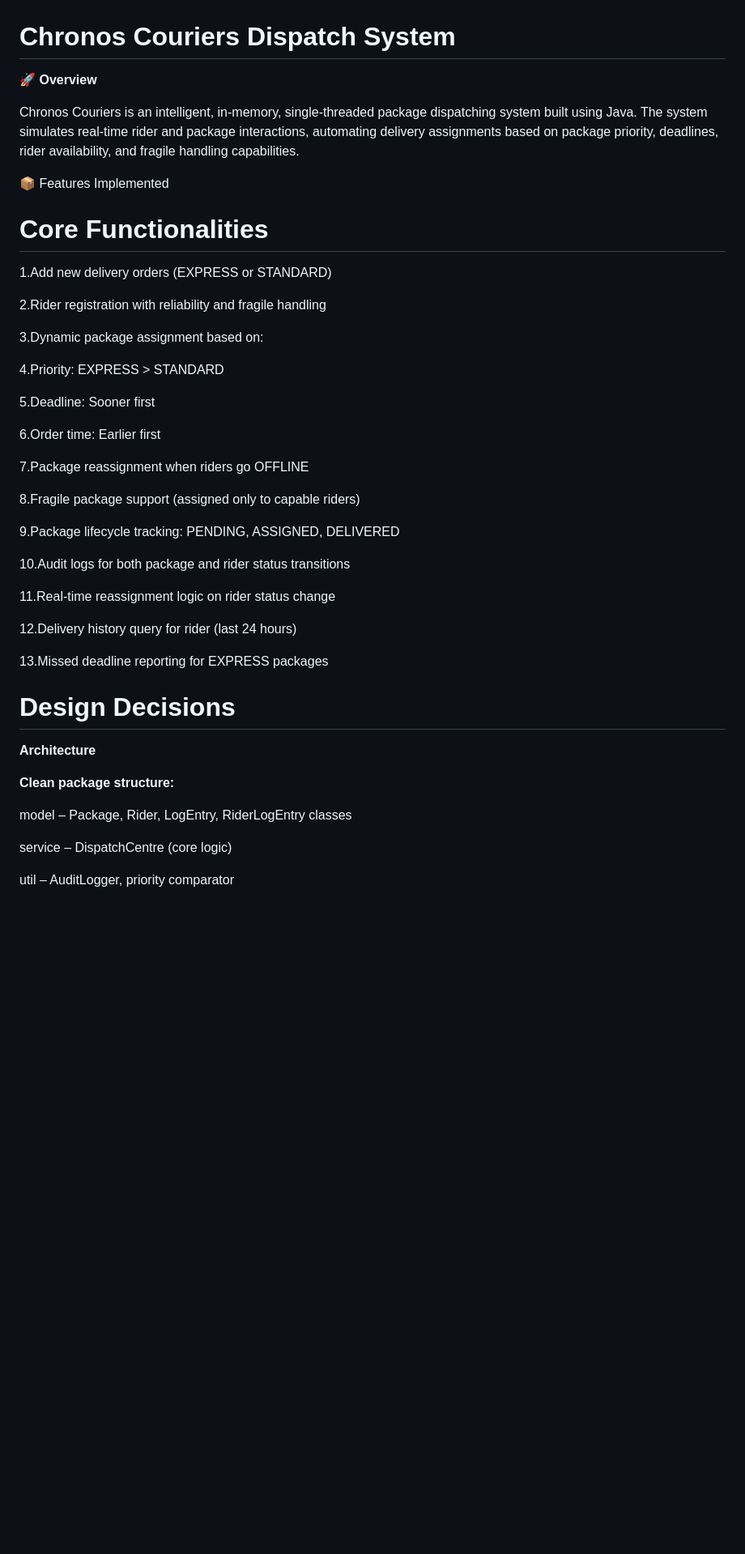
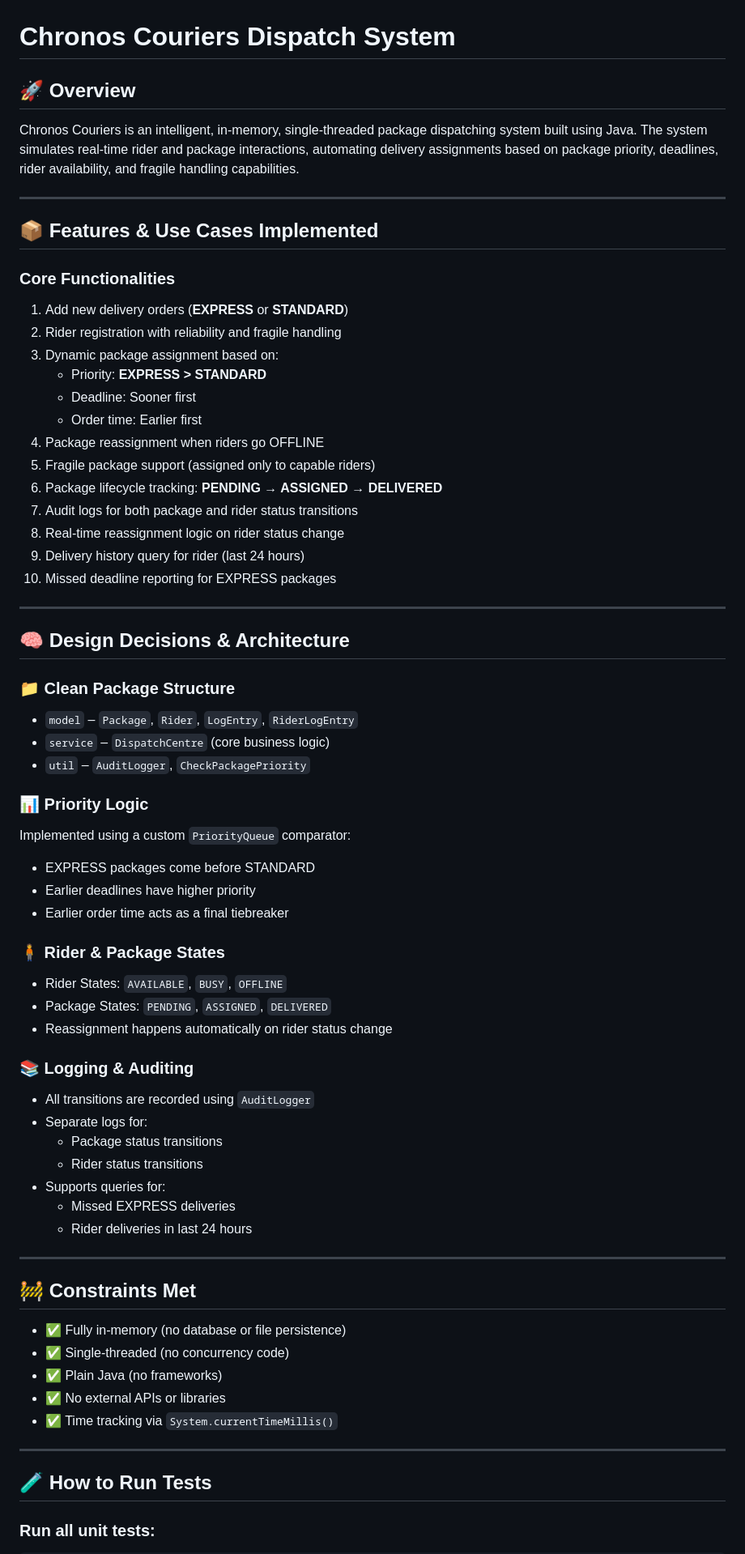
Before and after one commit to akhil755/Chronos_Couriers, a Markdown page: README.md, the part around one of its changes. Shown at 81% size. Drawn GitHub-style; blank space fills up the shorter version.

```diff
--- a/README.md
+++ b/README.md
@@ -1,48 +1,76 @@
 # Chronos Couriers Dispatch System
 
-🚀 **Overview**
+## 🚀 Overview
 
 Chronos Couriers is an intelligent, in-memory, single-threaded package dispatching system built using Java. The system simulates real-time rider and package interactions, automating delivery assignments based on package priority, deadlines, rider availability, and fragile handling capabilities.
 
-📦 Features Implemented
+---
 
-# Core Functionalities
+## 📦 Features & Use Cases Implemented
 
-1.Add new delivery orders (EXPRESS or STANDARD)
+### Core Functionalities
 
-2.Rider registration with reliability and fragile handling
+1. Add new delivery orders (**EXPRESS** or **STANDARD**)
+2. Rider registration with reliability and fragile handling
+3. Dynamic package assignment based on:
+   - Priority: **EXPRESS > STANDARD**
+   - Deadline: Sooner first
+   - Order time: Earlier first
+4. Package reassignment when riders go OFFLINE
+5. Fragile package support (assigned only to capable riders)
+6. Package lifecycle tracking: **PENDING → ASSIGNED → DELIVERED**
+7. Audit logs for both package and rider status transitions
+8. Real-time reassignment logic on rider status change
+9. Delivery history query for rider (last 24 hours)
+10. Missed deadline reporting for EXPRESS packages
 
-3.Dynamic package assignment based on:
+---
 
-4.Priority: EXPRESS > STANDARD
+## 🧠 Design Decisions & Architecture
 
-5.Deadline: Sooner first
+### 📁 Clean Package Structure
 
-6.Order time: Earlier first
+- `model` – `Package`, `Rider`, `LogEntry`, `RiderLogEntry`
+- `service` – `DispatchCentre` (core business logic)
+- `util` – `AuditLogger`, `CheckPackagePriority`
 
-7.Package reassignment when riders go OFFLINE
+### 📊 Priority Logic
 
-8.Fragile package support (assigned only to capable riders)
+Implemented using a custom `PriorityQueue` comparator:
 
-9.Package lifecycle tracking: PENDING, ASSIGNED, DELIVERED
+- EXPRESS packages come before STANDARD
+- Earlier deadlines have higher priority
+- Earlier order time acts as a final tiebreaker
 
-10.Audit logs for both package and rider status transitions
+### 🧍 Rider & Package States
 
-11.Real-time reassignment logic on rider status change
+- Rider States: `AVAILABLE`, `BUSY`, `OFFLINE`
+- Package States: `PENDING`, `ASSIGNED`, `DELIVERED`
+- Reassignment happens automatically on rider status change
 
-12.Delivery history query for rider (last 24 hours)
+### 📚 Logging & Auditing
 
-13.Missed deadline reporting for EXPRESS packages
+- All transitions are recorded using `AuditLogger`
+- Separate logs for:
+  - Package status transitions
+  - Rider status transitions
+- Supports queries for:
+  - Missed EXPRESS deliveries
+  - Rider deliveries in last 24 hours
 
-# Design Decisions
+---
 
-**Architecture**
+## 🚧 Constraints Met
 
-**Clean package structure:**
+- ✅ Fully in-memory (no database or file persistence)
+- ✅ Single-threaded (no concurrency code)
+- ✅ Plain Java (no frameworks)
+- ✅ No external APIs or libraries
+- ✅ Time tracking via `System.currentTimeMillis()`
 
-model – Package, Rider, LogEntry, RiderLogEntry classes
+---
 
-service – DispatchCentre (core logic)
+## 🧪 How to Run Tests
 
-util – AuditLogger, priority comparator
+### Run all unit tests:
 
```
Also changed, not shown: other parts of README.md (+52 -75 lines).
